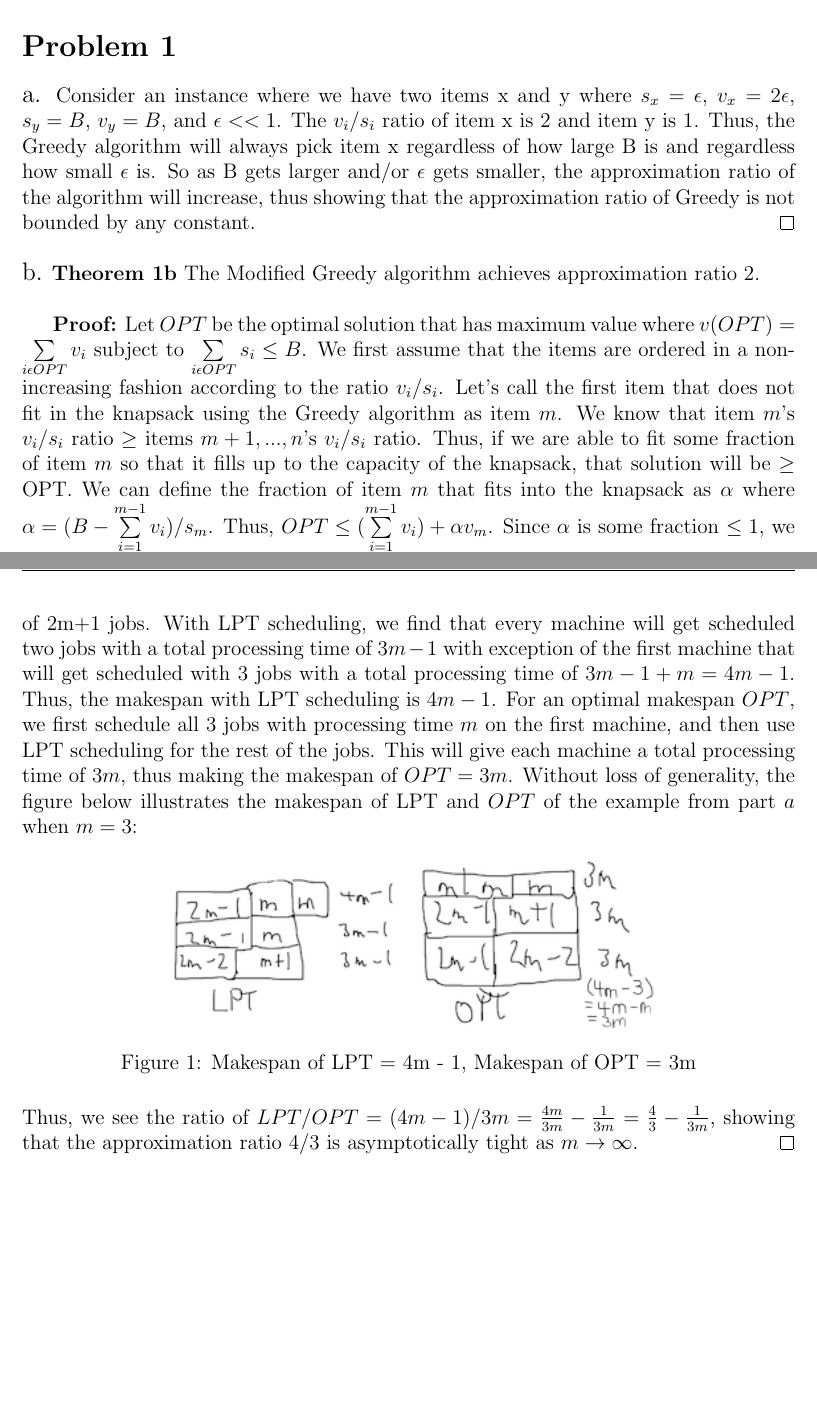
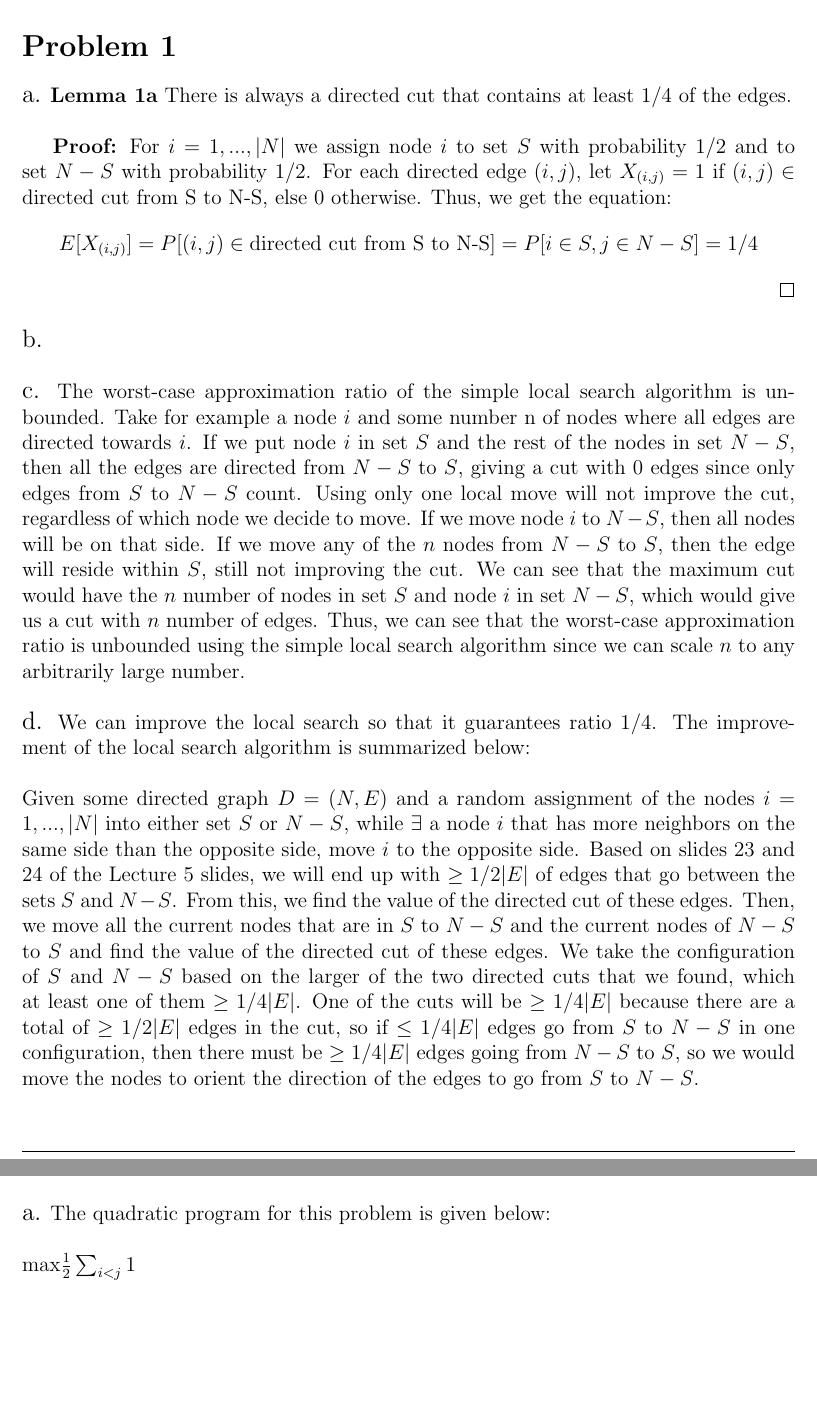
Before and after one commit to wongalex/Sandbox, a LaTeX problem sheet (COMS6232/HW3/AlexWonghw3.tex): two parts of pages 2 and 4 of 7 before the commit and two parts of pages 2 and 3 of 6 after it, joined at a grey line, cut so that both start at the same text, the shorter picture padded with empty space. Compiled offline with pdfLaTeX.

Commit message:
part of problem 1 done

```diff
--- a/COMS6232/HW3/AlexWonghw3.tex
+++ b/COMS6232/HW3/AlexWonghw3.tex
@@ -15,15 +15,25 @@
 \skipevenpage
 
 \problemNo{1}
-{\large a.} Consider an instance where we have two items x and y where $s_x = \epsilon$, $v_x = 2\epsilon$, $s_y = B$, $v_y =B$, and $\epsilon << 1$. The $v_i/s_i$ ratio of item x is 2 and item y is 1. Thus, the Greedy algorithm will always pick item x regardless of how large B is and regardless how small $\epsilon$ is. So as B gets larger and/or $\epsilon$ gets smaller, the approximation ratio of the algorithm will increase, thus showing that the approximation ratio of Greedy is not bounded by any constant. \hfill\qed
+{\large a.} \textbf{Lemma 1a} There is always a directed cut that contains at least $1/4$ of the edges.
+\newline
+
+\textbf{Proof:} For $i = 1,...,|N|$ we assign node $i$ to set $S$ with probability $1/2$ and to set $N-S$ with probability $1/2$. For each directed edge $(i, j)$, let $X_{(i,j)} = 1$ if $(i, j) \in$ directed cut from S to N-S, else 0 otherwise. Thus, we get the equation: $$E[X_{(i,j)}] = P[(i,j) \in \text{directed cut from S to N-S}] = P[i \in S, j \in N-S] = 1/4$$ \hfill\qed
 \newline
 \newline
-{\large b.} \textbf{Theorem 1b} The Modified Greedy algorithm achieves approximation ratio 2.
+{\large b.}
 \newline
-
-\textbf{Proof:} Let $OPT$ be the optimal solution that has maximum value where $v(OPT) = \sum\limits_{i\epsilon OPT}v_i$ subject to $\sum\limits_{i\epsilon OPT}s_i \leq B$. We first assume that the items are ordered in a non-increasing fashion according to the ratio $v_i/s_i$. Let's call the first item that does not fit in the knapsack using the Greedy algorithm as item $m$. We know that item $m$'s $v_i/s_i$ ratio $\geq$ items $m+1,...,n$'s $v_i/s_i$ ratio. Thus, if we are able to fit some fraction of item $m$ so that it fills up to the capacity of the knapsack, that solution will be $\geq$ OPT. We can define the fraction of item $m$ that fits into the knapsack as $\alpha$ where $\alpha = (B - \sum\limits_{i=1}^{m-1} v_i) / s_m$. Thus, $OPT \leq (\sum\limits_{i=1}^{m-1} v_i) + \alpha v_m$. Since $\alpha$ is some fraction $\leq 1$, we can also say that: $$OPT \leq (\sum\limits_{i=1}^{m-1} v_i) + \alpha v_m \leq (\sum\limits_{i=1}^{m-1} v_i) + v_m$$ From the inequality above, $\sum\limits_{i=1}^{m-1} v_i$ or $v_m$ must be at least $OPT/2$, showing that the Modified Greedy algorithm will always get a solution at least $OPT/2$, thus achieving an approximation ratio 2. \hfill\qed
+\newline
+{\large c.} The worst-case approximation ratio of the simple local search algorithm is unbounded. Take for example a node $i$ and some number n of nodes where all edges are directed towards $i$. If we put node $i$ in set $S$ and the rest of the nodes in set $N-S$, then all the edges are directed from $N-S$ to $S$, giving a cut with 0 edges since only edges from $S$ to $N-S$ count. Using only one local move will not improve the cut, regardless of which node we decide to move. If we move node $i$ to $N-S$, then all nodes will be on that side. If we move any of the $n$ nodes from $N-S$ to $S$, then the edge will reside within $S$, still not improving the cut. We can see that the maximum cut would have the $n$ number of nodes in set $S$ and node $i$ in set $N-S$, which would give us a cut with $n$ number of edges. Thus, we can see that the worst-case approximation ratio is unbounded using the simple local search algorithm since we can scale $n$ to any arbitrarily large number.
+\newline
+\newline
+{\large d.} We can improve the local search so that it guarantees ratio 1/4. The improvement of the local search algorithm is summarized below:
+\newline
+\newline
+Given some directed graph $D = (N,E)$ and a random assignment of the nodes $i = 1,...,|N|$ into either set $S$ or $N-S$, while $\exists$ a node $i$ that has more neighbors on the same side than the opposite side, move $i$ to the opposite side. Based on slides 23 and 24 of the Lecture 5 slides, we will end up with $\geq 1/2|E|$ of edges that go between the sets $S$ and $N-S$. From this, we find the value of the directed cut of these edges. Then, we move all the current nodes that are in $S$ to $N-S$ and the current nodes of $N-S$ to $S$ and find the value of the directed cut of these edges. We take the configuration of $S$ and $N-S$ based on the larger of the two directed cuts that we found, which at least one of them $\geq 1/4|E|$. One of the cuts will be $\geq 1/4|E|$ because there are a total of $\geq 1/2|E|$ edges in the cut, so if $\leq 1/4|E|$ edges go from $S$ to $N-S$ in one configuration, then there must be $\geq 1/4|E|$ edges going from $N-S$ to $S$, so we would move the nodes to orient the direction of the edges to go from $S$ to $N-S$.
 
 \problemNo{2}
-{\large a.} The lower bound for OPT is $max(max_i(p_i), \frac{\sum\limits_{i=1}^{n}p_i}{m})$.
+{\large a.} The quadratic program for this problem is given below:
 \newline
 \newline
+max$\frac{1}{2}\sum_{i<j}^{}1$
@@ -48,11 +41,3 @@ For $m$ = 3 machines and 7 jobs with processing times 5,5,4,4,3,3,3, the LPT alg
-\textbf{Proof:} We generalize the examples of part $a$: given $m$ machines, we have 3 jobs that have a processing time of $m$, and 2 jobs for each processing time $2m-1,...,m+1$ (if $2m-1 = m+1$, then there are only 2 jobs for both $2m-1$ and $m+1$) giving us a total of 2m+1 jobs. With LPT scheduling, we find that every machine will get scheduled two jobs with a total processing time of $3m-1$ with exception of the first machine that will get scheduled with 3 jobs with a total processing time of $3m-1+m = 4m-1$. Thus, the makespan with LPT scheduling is $4m-1$. For an optimal makespan $OPT$, we first schedule all 3 jobs with processing time $m$ on the first machine, and then use LPT scheduling for the rest of the jobs. This will give each machine a total processing time of $3m$, thus making the makespan of $OPT = 3m$. Without loss of generality, the figure below illustrates the makespan of LPT and $OPT$ of the example from part $a$ when $m = 3$:
-\begin{figure}[h]
-\centering
-\includegraphics{2d1}
-\caption{Makespan of LPT = 4m - 1, Makespan of OPT = 3m}
-\end{figure}
-\newline
-Thus, we see the ratio of $LPT/OPT = (4m - 1) / 3m = \frac{4m}{3m} - \frac{1}{3m} = \frac{4}{3} - \frac{1}{3m}$, showing that the approximation ratio 4/3 is asymptotically tight as $m \rightarrow \infty$. \hfill\qed
 
 \problemNo{3}
 {\large a.} \textbf{Lemma 3a} If $I$ is an independent set of $G$ then $I^k$ is an independent set of $G^{(k)}$.
```
Also changed, not shown: COMS6232/HW3/AlexWonghw3.pdf, COMS6232/HW3/AlexWonghw3.tex (17 more changed lines), 3 other files.
